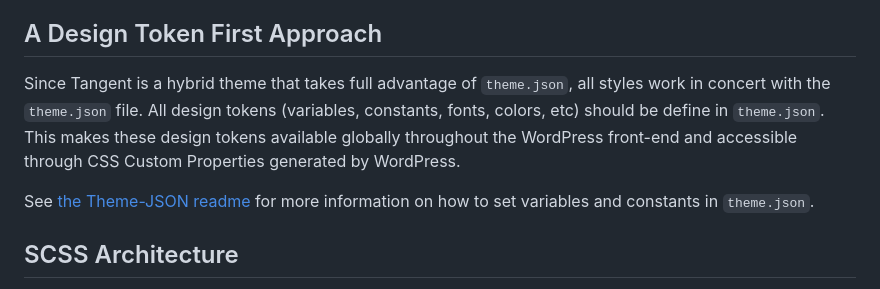
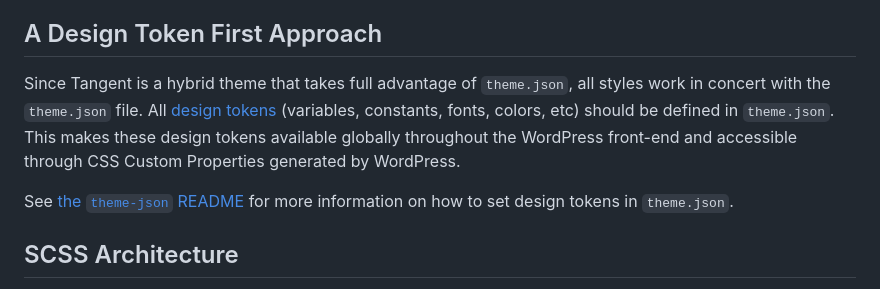
Before and after one commit to bacoords/block-theme, a Markdown page: src/scss/README.md, the part around the change. Rendered like a GitHub page.

Commit message:
add link to information about Design Tokens

```diff
--- a/src/scss/README.md
+++ b/src/scss/README.md
@@ -17,9 +17,9 @@ How to SCSS in Tangent  <!-- omit in toc -->
 
 ## A Design Token First Approach
 
-Since Tangent is a hybrid theme that takes full advantage of `theme.json`, all styles work in concert with the `theme.json` file. All design tokens (variables, constants, fonts, colors, etc) should be define in `theme.json`. This makes these design tokens available globally throughout the WordPress front-end and accessible through CSS Custom Properties generated by WordPress.
+Since Tangent is a hybrid theme that takes full advantage of `theme.json`, all styles work in concert with the `theme.json` file. All [design tokens](https://piccalil.li/tutorial/what-are-design-tokens/) (variables, constants, fonts, colors, etc) should be defined in `theme.json`. This makes these design tokens available globally throughout the WordPress front-end and accessible through CSS Custom Properties generated by WordPress.
 
-See [the Theme-JSON readme](../theme-json/README.md) for more information on how to set variables and constants in `theme.json`.
+See [the `theme-json` README](../theme-json/README.md) for more information on how to set design tokens in `theme.json`.
 
 ## SCSS Architecture
 
```
